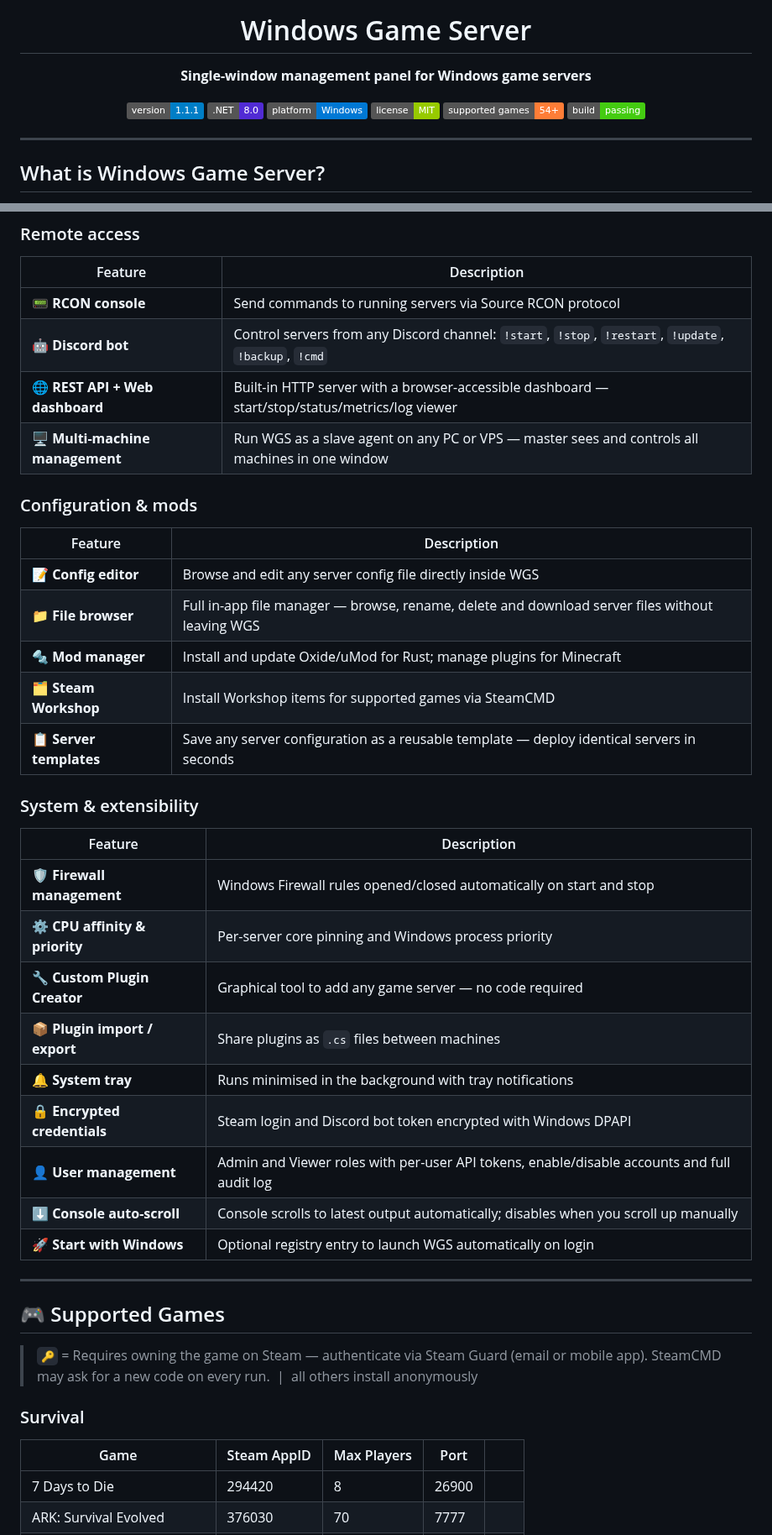
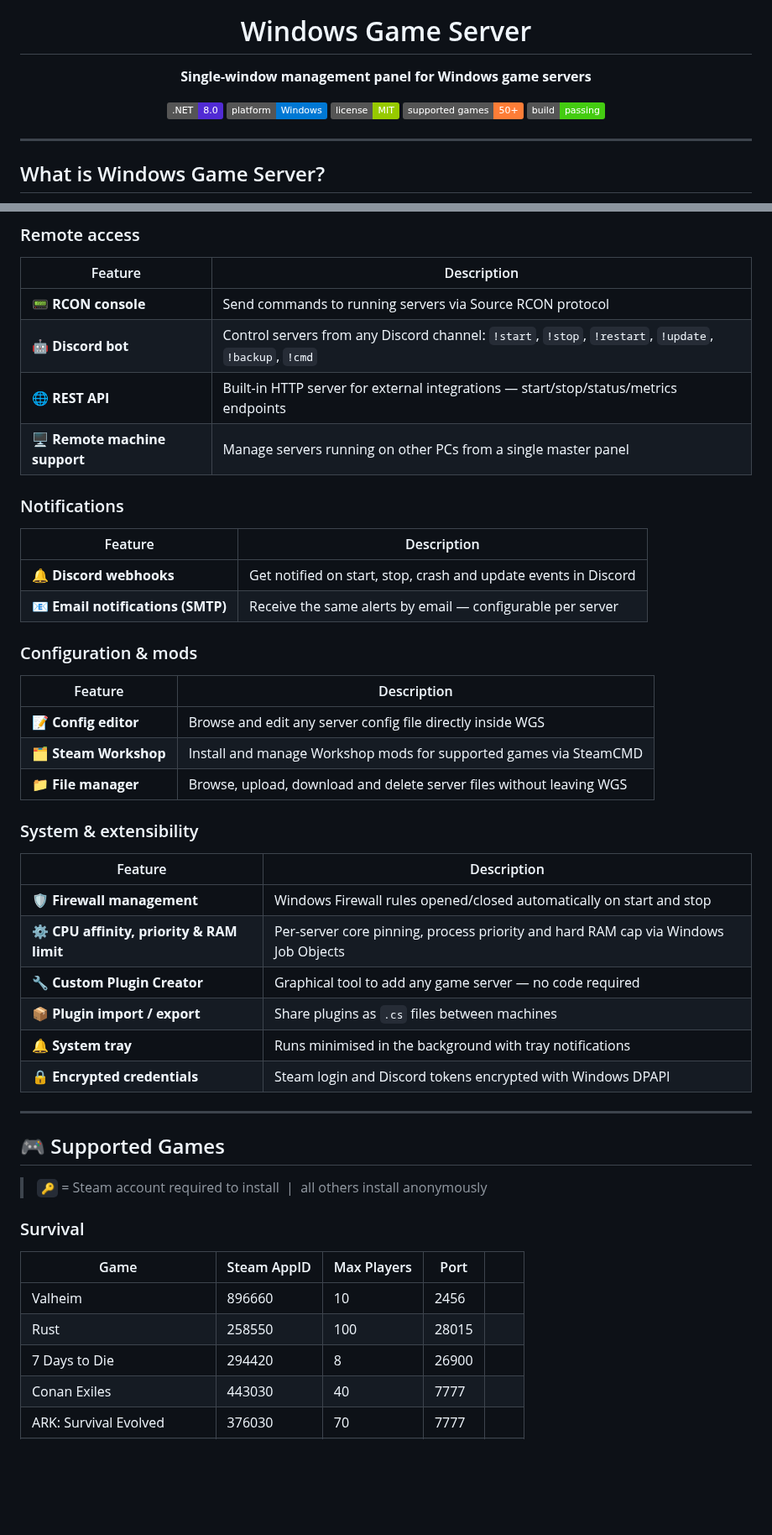
Before and after one commit to MadBee71/WGS, a Markdown page: README.md, 2 parts joined by grey strips. Shown at 84% size. GitHub-like rendering; badges without logos; blank space fills up the shorter version.

```diff
--- a/README.md
+++ b/README.md
@@ -3,11 +3,10 @@
   <h1>Windows Game Server</h1>
   <p><strong>Single-window management panel for Windows game servers</strong></p>
 
-  ![Version](https://img.shields.io/badge/version-1.1.1-blue)
   ![.NET](https://img.shields.io/badge/.NET-8.0-512BD4?logo=dotnet)
   ![Platform](https://img.shields.io/badge/platform-Windows-0078D4?logo=windows)
   ![License](https://img.shields.io/badge/license-MIT-green)
-  ![Games](https://img.shields.io/badge/supported_games-54+-orange)
+  ![Games](https://img.shields.io/badge/supported_games-50+-orange)
   ![Build](https://img.shields.io/badge/build-passing-brightgreen)
 
 </div>
@@ -85,39 +90,43 @@ WGS is designed for home lab hosts, small community server admins and anyone who
 |---|---|
 | 📟 **RCON console** | Send commands to running servers via Source RCON protocol |
 | 🤖 **Discord bot** | Control servers from any Discord channel: `!start`, `!stop`, `!restart`, `!update`, `!backup`, `!cmd` |
-| 🌐 **REST API + Web dashboard** | Built-in HTTP server with a browser-accessible dashboard — start/stop/status/metrics/log viewer |
-| 🖥️ **Multi-machine management** | Run WGS as a slave agent on any PC or VPS — master sees and controls all machines in one window |
+| 🌐 **REST API** | Built-in HTTP server for external integrations — start/stop/status/metrics endpoints |
+| 🖥️ **Remote machine support** | Manage servers running on other PCs from a single master panel |
+
+### Notifications
+| Feature | Description |
+|---|---|
+| 🔔 **Discord webhooks** | Get notified on start, stop, crash and update events in Discord |
+| 📧 **Email notifications (SMTP)** | Receive the same alerts by email — configurable per server |
 
 ### Configuration & mods
 | Feature | Description |
 |---|---|
 | 📝 **Config editor** | Browse and edit any server config file directly inside WGS |
-| 📁 **File browser** | Full in-app file manager — browse, rename, delete and download server files without leaving WGS |
-| 🔩 **Mod manager** | Install and update Oxide/uMod for Rust; manage plugins for Minecraft |
-| 🗂️ **Steam Workshop** | Install Workshop items for supported games via SteamCMD |
-| 📋 **Server templates** | Save any server configuration as a reusable template — deploy identical servers in seconds |
+| 🗂️ **Steam Workshop** | Install and manage Workshop mods for supported games via SteamCMD |
+| 📁 **File manager** | Browse, upload, download and delete server files without leaving WGS |
 
 ### System & extensibility
 | Feature | Description |
 |---|---|
 | 🛡️ **Firewall management** | Windows Firewall rules opened/closed automatically on start and stop |
-| ⚙️ **CPU affinity & priority** | Per-server core pinning and Windows process priority |
+| ⚙️ **CPU affinity, priority & RAM limit** | Per-server core pinning, process priority and hard RAM cap via Windows Job Objects |
 | 🔧 **Custom Plugin Creator** | Graphical tool to add any game server — no code required |
 | 📦 **Plugin import / export** | Share plugins as `.cs` files between machines |
 | 🔔 **System tray** | Runs minimised in the background with tray notifications |
-| 🔒 **Encrypted credentials** | Steam login and Discord bot token encrypted with Windows DPAPI |
-| 👤 **User management** | Admin and Viewer roles with per-user API tokens, enable/disable accounts and full audit log |
-| ⬇️ **Console auto-scroll** | Console scrolls to latest output automatically; disables when you scroll up manually |
-| 🚀 **Start with Windows** | Optional registry entry to launch WGS automatically on login |
+| 🔒 **Encrypted credentials** | Steam login and Discord tokens encrypted with Windows DPAPI |
 
 ---
 
 ## 🎮 Supported Games
 
-> `🔑` = Requires owning the game on Steam — authenticate via Steam Guard (email or mobile app). SteamCMD may ask for a new code on every run. &nbsp;|&nbsp; all others install anonymously
+> `🔑` = Steam account required to install &nbsp;|&nbsp; all others install anonymously
 
 ### Survival
 | Game | Steam AppID | Max Players | Port | |
 |---|---|---|---|---|
+| Valheim | 896660 | 10 | 2456 | |
+| Rust | 258550 | 100 | 28015 | |
 | 7 Days to Die | 294420 | 8 | 26900 | |
+| Conan Exiles | 443030 | 40 | 7777 | |
 | ARK: Survival Evolved | 376030 | 70 | 7777 | |
```
Also changed, not shown: other parts of README.md (+84 -51 lines).
